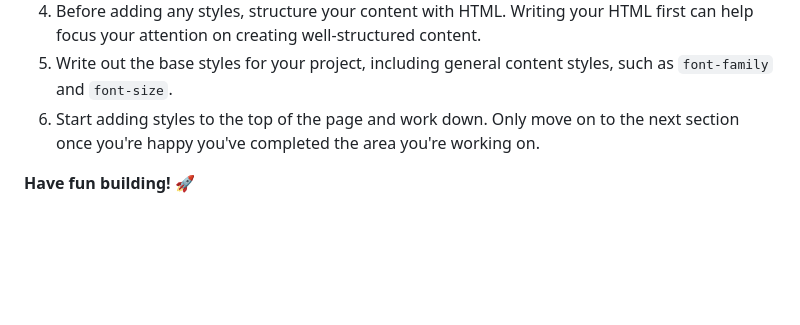
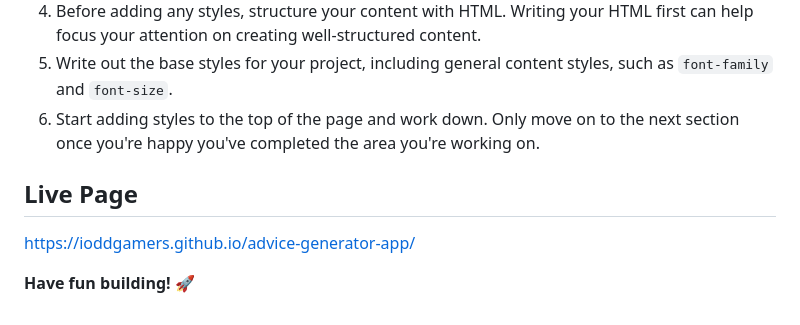
Before and after one commit to ioddgamers/advice-generator-app, a Markdown page: README.md, the part around the change. Drawn GitHub-style; blank space fills up the shorter version.

```diff
--- a/README.md
+++ b/README.md
@@ -52,4 +52,7 @@ Feel free to use any workflow that you feel comfortable with. Below is a suggest
 6. Start adding styles to the top of the page and work down. Only move on to the next section once you're happy you've completed the area you're working on.
 
 
+## Live Page
+https://ioddgamers.github.io/advice-generator-app/
+
 **Have fun building!** 🚀
```
